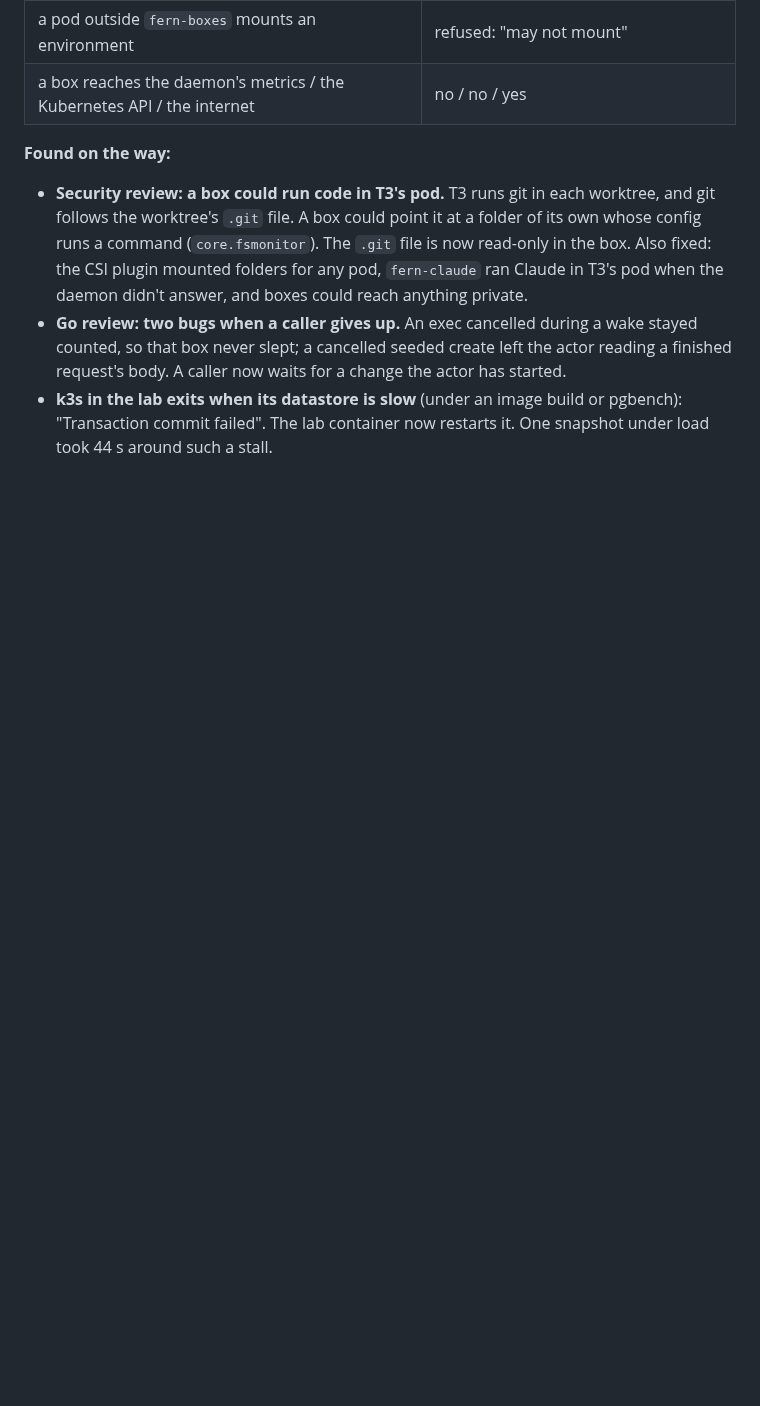
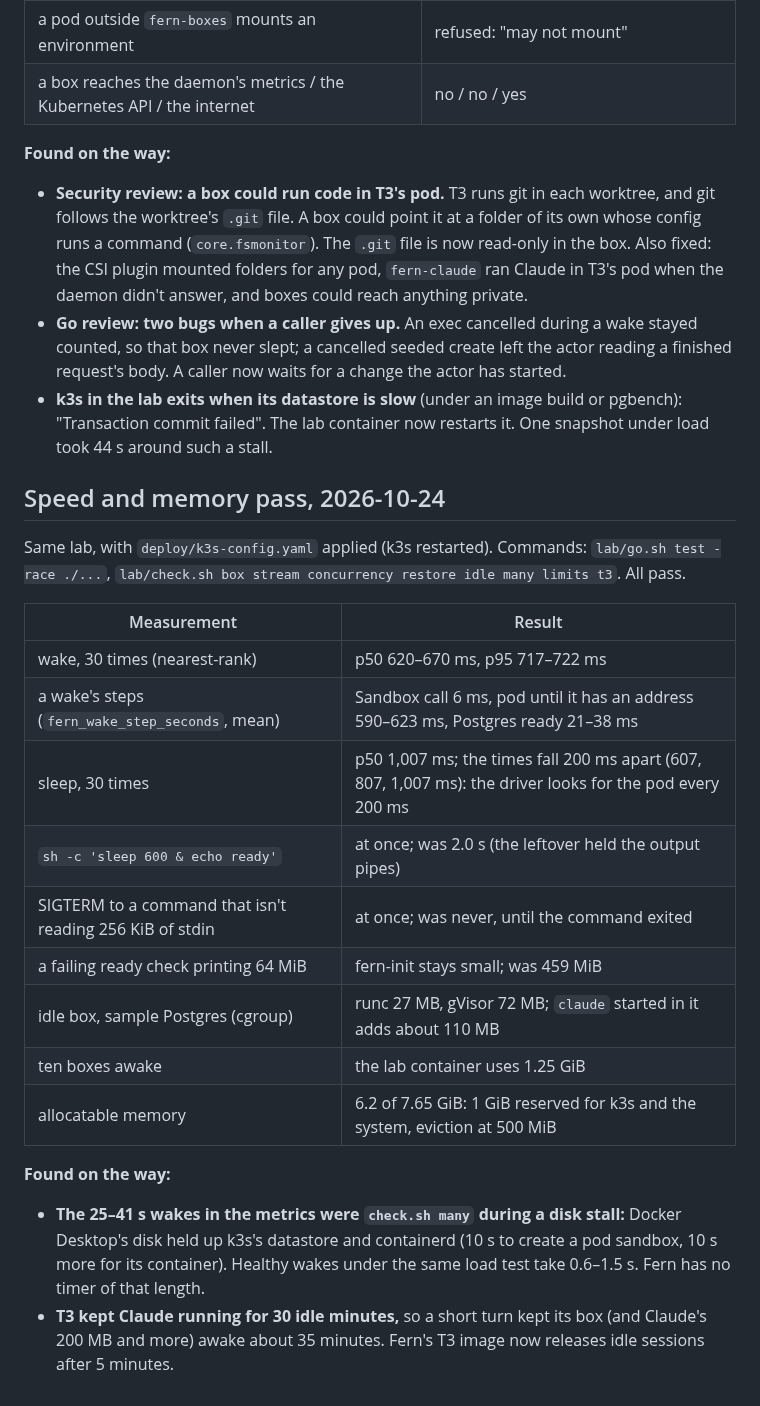
Before and after one commit to nebler/fern, a Markdown page: lab/RESULTS.md, the part around the change. Drawn GitHub-style; blank space fills up the shorter version.

Commit message:
lab: record the speed and memory pass
Co-Authored-By: Claude Opus 5.5 <noreply@anthropic.com>

```diff
--- a/lab/RESULTS.md
+++ b/lab/RESULTS.md
@@ -273,3 +273,23 @@ Same lab. Commands: `lab/test-store.sh`, `lab/go.sh test -race ./...`, `lab/chec
 - **Security review: a box could run code in T3's pod.** T3 runs git in each worktree, and git follows the worktree's `.git` file. A box could point it at a folder of its own whose config runs a command (`core.fsmonitor`). The `.git` file is now read-only in the box. Also fixed: the CSI plugin mounted folders for any pod, `fern-claude` ran Claude in T3's pod when the daemon didn't answer, and boxes could reach anything private.
 - **Go review: two bugs when a caller gives up.** An exec cancelled during a wake stayed counted, so that box never slept; a cancelled seeded create left the actor reading a finished request's body. A caller now waits for a change the actor has started.
 - **k3s in the lab exits when its datastore is slow** (under an image build or pgbench): "Transaction commit failed". The lab container now restarts it. One snapshot under load took 44 s around such a stall.
+
+## Speed and memory pass, 2026-10-24
+
+Same lab, with `deploy/k3s-config.yaml` applied (k3s restarted). Commands: `lab/go.sh test -race ./...`, `lab/check.sh box stream concurrency restore idle many limits t3`. All pass.
+
+| Measurement | Result |
+|---|---|
+| wake, 30 times (nearest-rank) | p50 620–670 ms, p95 717–722 ms |
+| a wake's steps (`fern_wake_step_seconds`, mean) | Sandbox call 6 ms, pod until it has an address 590–623 ms, Postgres ready 21–38 ms |
+| sleep, 30 times | p50 1,007 ms; the times fall 200 ms apart (607, 807, 1,007 ms): the driver looks for the pod every 200 ms |
+| `sh -c 'sleep 600 & echo ready'` | at once; was 2.0 s (the leftover held the output pipes) |
+| SIGTERM to a command that isn't reading 256 KiB of stdin | at once; was never, until the command exited |
+| a failing ready check printing 64 MiB | fern-init stays small; was 459 MiB |
+| idle box, sample Postgres (cgroup) | runc 27 MB, gVisor 72 MB; `claude` started in it adds about 110 MB |
+| ten boxes awake | the lab container uses 1.25 GiB |
+| allocatable memory | 6.2 of 7.65 GiB: 1 GiB reserved for k3s and the system, eviction at 500 MiB |
+
+**Found on the way:**
+- **The 25–41 s wakes in the metrics were `check.sh many` during a disk stall:** Docker Desktop's disk held up k3s's datastore and containerd (10 s to create a pod sandbox, 10 s more for its container). Healthy wakes under the same load test take 0.6–1.5 s. Fern has no timer of that length.
+- **T3 kept Claude running for 30 idle minutes,** so a short turn kept its box (and Claude's 200 MB and more) awake about 35 minutes. Fern's T3 image now releases idle sessions after 5 minutes.
```
